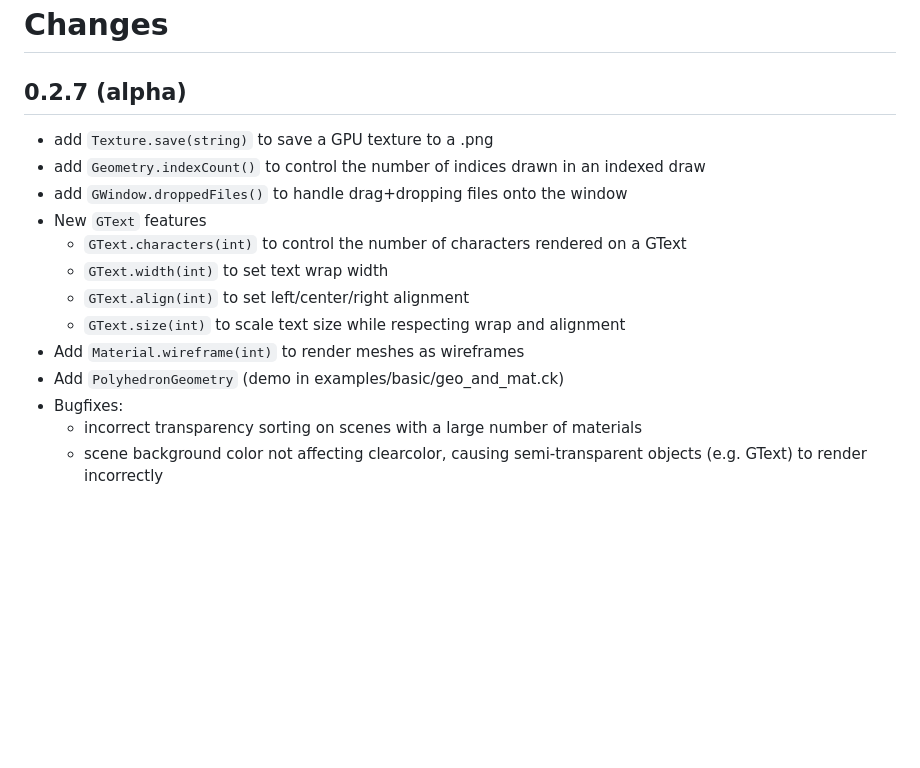
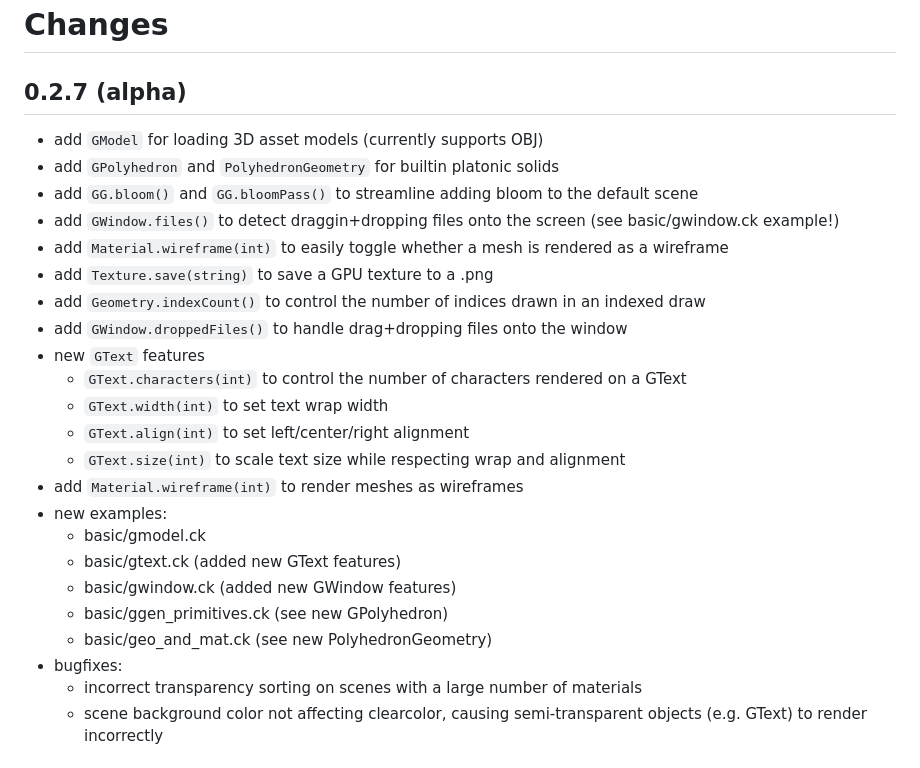
Before and after one commit to ccrma/chugl, a Markdown page: CHANGES.md, the part around the change. Drawn GitHub-style; blank space fills up the shorter version.

Commit message:
update CHANGES for chugl version 0.2.7

```diff
--- a/CHANGES.md
+++ b/CHANGES.md
@@ -1,17 +1,27 @@
 # Changes
 
 ## 0.2.7 (alpha)
+- add `GModel` for loading 3D asset models (currently supports OBJ)
+- add `GPolyhedron` and `PolyhedronGeometry` for builtin platonic solids
+- add `GG.bloom()` and `GG.bloomPass()` to streamline adding bloom to the default scene
+- add `GWindow.files()` to detect draggin+dropping files onto the screen (see basic/gwindow.ck example!)
+- add `Material.wireframe(int)` to easily toggle whether a mesh is rendered as a wireframe
 - add `Texture.save(string)` to save a GPU texture to a .png
 - add `Geometry.indexCount()` to control the number of indices drawn in an indexed draw
 - add `GWindow.droppedFiles()` to handle drag+dropping files onto the window
-- New `GText` features
+- new `GText` features
   - `GText.characters(int)` to control the number of characters rendered on a GText
   - `GText.width(int)` to set text wrap width
   - `GText.align(int)` to set left/center/right alignment
   - `GText.size(int)` to scale text size while respecting wrap and alignment
-- Add `Material.wireframe(int)` to render meshes as wireframes
-- Add `PolyhedronGeometry` (demo in examples/basic/geo_and_mat.ck)
-- Bugfixes:
+- add `Material.wireframe(int)` to render meshes as wireframes
+- new examples:
+  - basic/gmodel.ck
+  - basic/gtext.ck (added new GText features)
+  - basic/gwindow.ck (added new GWindow features)
+  - basic/ggen_primitives.ck (see new GPolyhedron)
+  - basic/geo_and_mat.ck (see new PolyhedronGeometry)
+- bugfixes:
   - incorrect transparency sorting on scenes with a large number of materials
   - scene background color not affecting clearcolor, causing semi-transparent objects (e.g. GText) to render incorrectly
 
```
